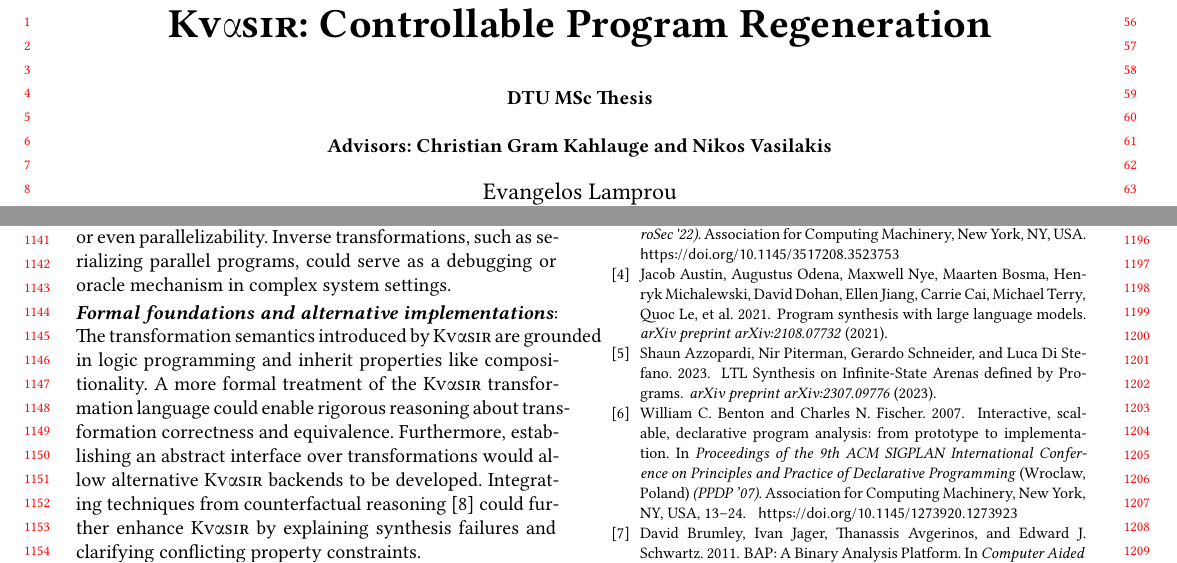
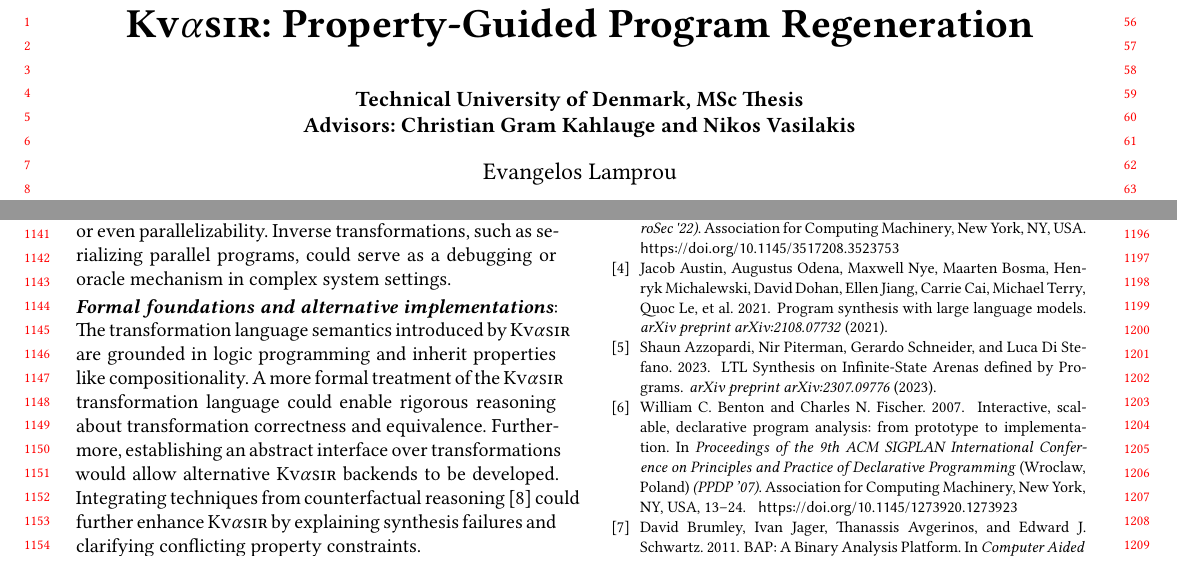
Before and after one commit to vagos/kvasir, a LaTeX paper (docs/paper/draft.tex): two parts of pages 1 and 11 of 16, joined at a grey line, cut so that both start at the same text. Compiled offline with XeLaTeX.

Commit message:
Fixes to formatting
Signed-off-by: Evangelos Lamprou <vagos@lamprou.xyz>

```diff
--- a/docs/paper/draft.tex
+++ b/docs/paper/draft.tex
@@ -46,7 +46,7 @@
 \def\gptmodel{{GPT-4o}\xspace}
 
 \newcommand{\todo}[1]{\hl{\textbf{TODO:} #1}\xspace}
-\newcommand{\sys}{{\scshape Kv{\textalpha}sir}\xspace}
+\newcommand{\sys}{{\scshape Kv{$\alpha$}sir}\xspace}
 \newcommand{\rf}[1]{\ref{#1}}
 \newcommand{\sx}[1]{(\S\ref{#1})}
 \newcommand{\cf}[1]{(\emph{Cf}.\S\ref{#1})}
@@ -70,8 +70,8 @@
 \begin{document}
 
 
-\title[Controllable Program Regeneration]{\sys: Controllable Program Regeneration\\{\vspace{1em}\normalsize DTU MSc Thesis \\ Advisors: Christian Gram Kahlauge and Nikos Vasilakis}}
-\author[Evangelos Lamprou]{Evangelos Lamprou}
+\title[Property-Guided Program Regeneration]{\sys: Property-Guided Program Regeneration\\{\vspace{1em}\large Technical University of Denmark, MSc Thesis {\\\vspace{-1em}} Advisors: Christian Gram Kahlauge and Nikos Vasilakis}}
+\author{Evangelos Lamprou}
 
 
 % Use cases for something like this include:
@@ -1175,7 +1175,7 @@ transformations, such as serializing parallel programs, could serve as
 a debugging or oracle mechanism in complex system settings.
 
 \heading{Formal foundations and alternative implementations}
-The transformation semantics introduced by \sys are grounded in logic
+The transformation language semantics introduced by \sys are grounded in logic
 programming and inherit properties like compositionality.
 A more formal treatment of the \sys
 transformation language could enable rigorous reasoning about transformation
```
Also changed, not shown: docs/paper/Makefile, 1 other file.
